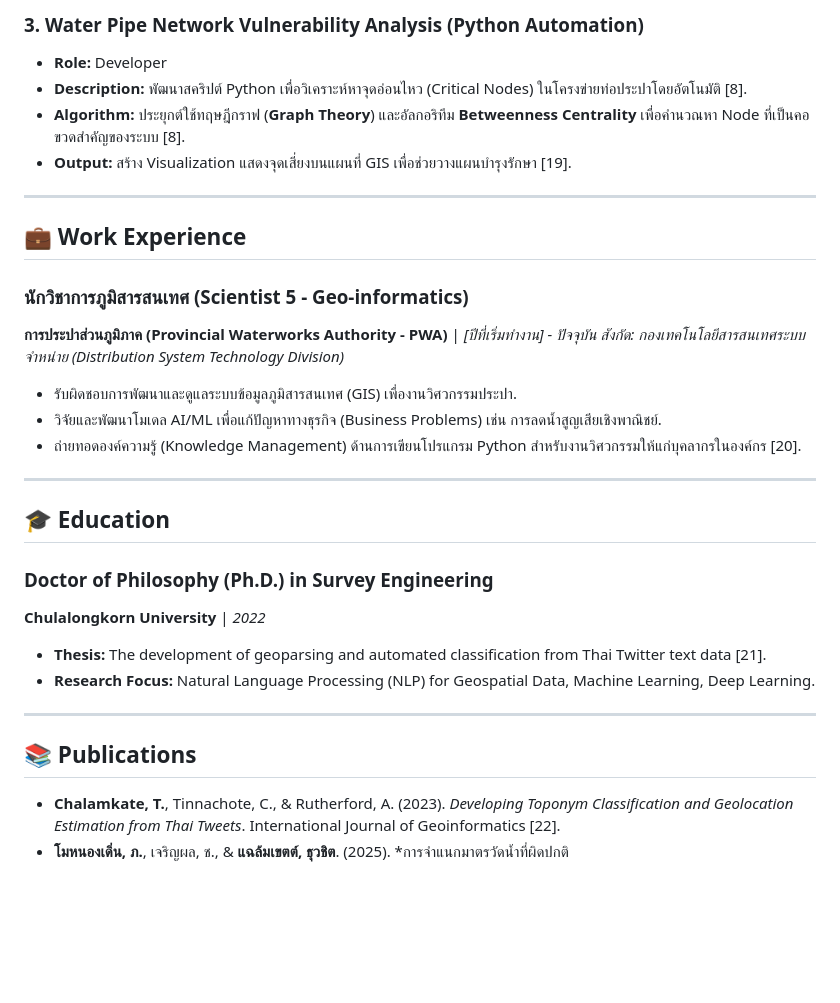
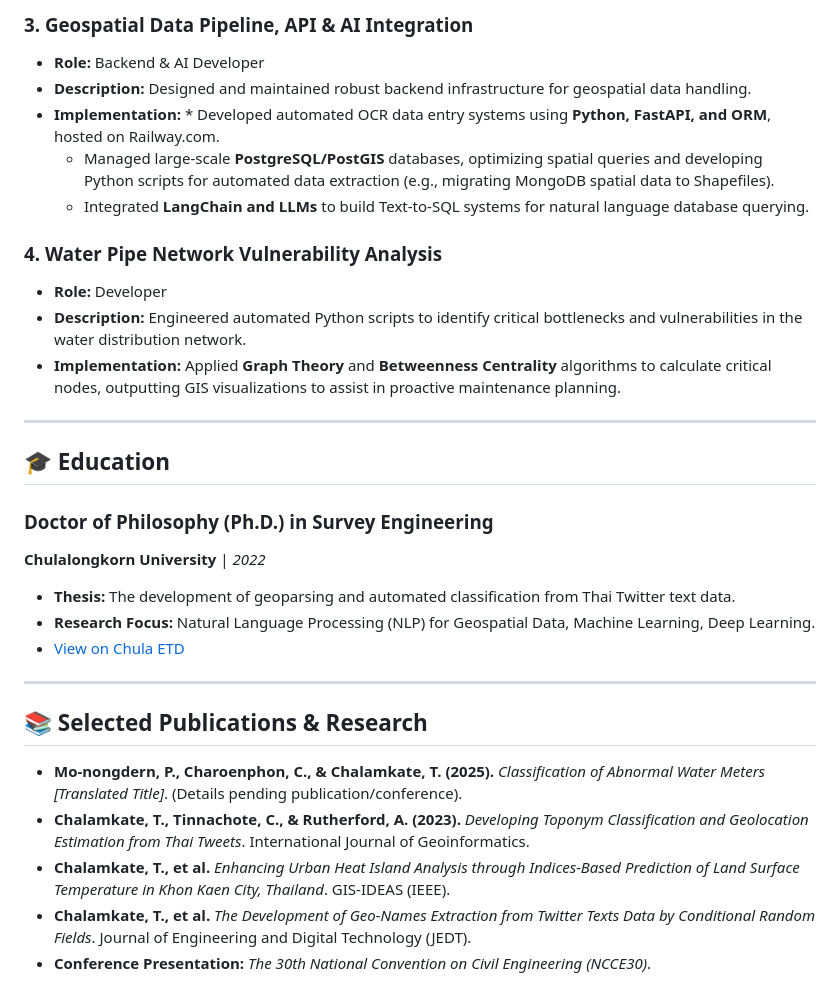
Before and after one commit to crescendonow/crescendonow.github.io, a Markdown page: index.md, the part around one of its changes. GitHub-like rendering; blank space fills up the shorter version.

```diff
--- a/index.md
+++ b/index.md
@@ -53,20 +61,15 @@
 
-### **3. Water Pipe Network Vulnerability Analysis (Python Automation)**
-*   **Role:** Developer
-*   **Description:** พัฒนาสคริปต์ Python เพื่อวิเคราะห์หาจุดอ่อนไหว (Critical Nodes) ในโครงข่ายท่อประปาโดยอัตโนมัติ [8].
-*   **Algorithm:** ประยุกต์ใช้ทฤษฎีกราฟ (**Graph Theory**) และอัลกอริทึม **Betweenness Centrality** เพื่อคำนวณหา Node ที่เป็นคอขวดสำคัญของระบบ [8].
-*   **Output:** สร้าง Visualization แสดงจุดเสี่ยงบนแผนที่ GIS เพื่อช่วยวางแผนบำรุงรักษา [19].
+### **3. Geospatial Data Pipeline, API & AI Integration**
+* **Role:** Backend & AI Developer
+* **Description:** Designed and maintained robust backend infrastructure for geospatial data handling.
+* **Implementation:** * Developed automated OCR data entry systems using **Python, FastAPI, and ORM**, hosted on Railway.com.
+    * Managed large-scale **PostgreSQL/PostGIS** databases, optimizing spatial queries and developing Python scripts for automated data extraction (e.g., migrating MongoDB spatial data to Shapefiles).
+    * Integrated **LangChain and LLMs** to build Text-to-SQL systems for natural language database querying.
 
----
-
-## 💼 Work Experience
-
-### **นักวิชาการภูมิสารสนเทศ (Scientist 5 - Geo-informatics)**
-**การประปาส่วนภูมิภาค (Provincial Waterworks Authority - PWA)** | *[ปีที่เริ่มทำงาน] - ปัจจุบัน*
-*สังกัด: กองเทคโนโลยีสารสนเทศระบบจำหน่าย (Distribution System Technology Division)*
-*   รับผิดชอบการพัฒนาและดูแลระบบข้อมูลภูมิสารสนเทศ (GIS) เพื่องานวิศวกรรมประปา.
-*   วิจัยและพัฒนาโมเดล AI/ML เพื่อแก้ปัญหาทางธุรกิจ (Business Problems) เช่น การลดน้ำสูญเสียเชิงพาณิชย์.
-*   ถ่ายทอดองค์ความรู้ (Knowledge Management) ด้านการเขียนโปรแกรม Python สำหรับงานวิศวกรรมให้แก่บุคลากรในองค์กร [20].
+### **4. Water Pipe Network Vulnerability Analysis**
+* **Role:** Developer
+* **Description:** Engineered automated Python scripts to identify critical bottlenecks and vulnerabilities in the water distribution network.
+* **Implementation:** Applied **Graph Theory** and **Betweenness Centrality** algorithms to calculate critical nodes, outputting GIS visualizations to assist in proactive maintenance planning.
 
 ---
 
@@ -74,11 +77,16 @@
 
 ### **Doctor of Philosophy (Ph.D.) in Survey Engineering**
 **Chulalongkorn University** | *2022*
-*   **Thesis:** The development of geoparsing and automated classification from Thai Twitter text data [21].
-*   **Research Focus:** Natural Language Processing (NLP) for Geospatial Data, Machine Learning, Deep Learning.
+* **Thesis:** The development of geoparsing and automated classification from Thai Twitter text data.
+* **Research Focus:** Natural Language Processing (NLP) for Geospatial Data, Machine Learning, Deep Learning.
+* [View on Chula ETD](https://digital.car.chula.ac.th/chulaetd/6586/)
 
 ---
 
-## 📚 Publications
-*   **Chalamkate, T.**, Tinnachote, C., & Rutherford, A. (2023). *Developing Toponym Classification and Geolocation Estimation from Thai Tweets*. International Journal of Geoinformatics [22].
-*   **โมหนองเดิ่น, ภ.**, เจริญผล, ช., & **แฉล้มเขตต์, ธุวชิต**. (2025). *การจำแนกมาตรวัดน้ำที่ผิดปกติ
+## 📚 Selected Publications & Research
+
+* **Mo-nongdern, P., Charoenphon, C., & Chalamkate, T. (2025).** *Classification of Abnormal Water Meters [Translated Title]*. (Details pending publication/conference).
+* **Chalamkate, T., Tinnachote, C., & Rutherford, A. (2023).** *Developing Toponym Classification and Geolocation Estimation from Thai Tweets*. International Journal of Geoinformatics.
+* **Chalamkate, T., et al.** *Enhancing Urban Heat Island Analysis through Indices-Based Prediction of Land Surface Temperature in Khon Kaen City, Thailand*. GIS-IDEAS (IEEE).
+* **Chalamkate, T., et al.** *The Development of Geo-Names Extraction from Twitter Texts Data by Conditional Random Fields*. Journal of Engineering and Digital Technology (JEDT).
+* **Conference Presentation:** *The 30th National Convention on Civil Engineering (NCCE30)*.
```
Also changed, not shown: other parts of index.md (+40 -32 lines).
